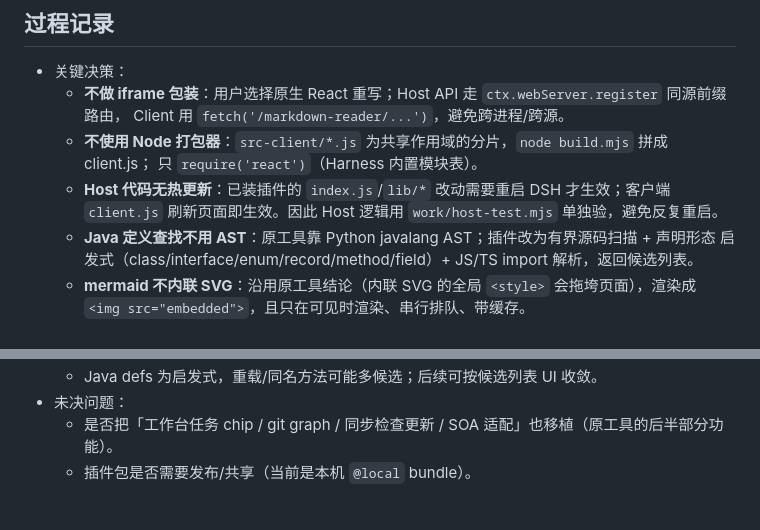
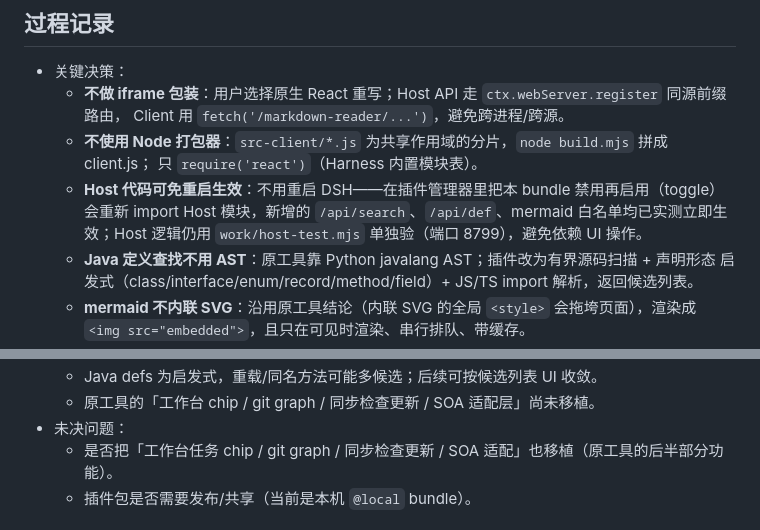
Before and after one commit to TechieBreeze/MarkdownReader, a Markdown page: README.md, 2 parts joined by grey strips. GitHub-like rendering.

```diff
--- a/README.md
+++ b/README.md
@@ -50,8 +50,9 @@ Client 用 React 重写界面，不依赖原工具目录、不启 Python 服务
     Client 用 `fetch('/markdown-reader/...')`，避免跨进程/跨源。
   - **不使用 Node 打包器**：`src-client/*.js` 为共享作用域的分片，`node build.mjs` 拼成 client.js；
     只 `require('react')`（Harness 内置模块表）。
-  - **Host 代码无热更新**：已装插件的 `index.js`/`lib/*` 改动需要重启 DSH 才生效；客户端 `client.js`
-    刷新页面即生效。因此 Host 逻辑用 `work/host-test.mjs` 单独验，避免反复重启。
+  - **Host 代码可免重启生效**：不用重启 DSH——在插件管理器里把本 bundle 禁用再启用（toggle）会重新
+    import Host 模块，新增的 `/api/search`、`/api/def`、mermaid 白名单均已实测立即生效；Host 逻辑仍用
+    `work/host-test.mjs` 单独验（端口 8799），避免依赖 UI 操作。
   - **Java 定义查找不用 AST**：原工具靠 Python javalang AST；插件改为有界源码扫描 + 声明形态
     启发式（class/interface/enum/record/method/field）+ JS/TS import 解析，返回候选列表。
   - **mermaid 不内联 SVG**：沿用原工具结论（内联 SVG 的全局 `<style>` 会拖垮页面），渲染成
@@ -62,4 +62,5 @@ Client 用 React 重写界面，不依赖原工具目录、不启 Python 服务
   - Java defs 为启发式，重载/同名方法可能多候选；后续可按候选列表 UI 收敛。
+  - 原工具的「工作台 chip / git graph / 同步检查更新 / SOA 适配层」尚未移植。
 - 未决问题：
   - 是否把「工作台任务 chip / git graph / 同步检查更新 / SOA 适配」也移植（原工具的后半部分功能）。
   - 插件包是否需要发布/共享（当前是本机 `@local` bundle）。
```
Also changed, not shown: other parts of README.md (+1 -2 lines), docs/acceptance-checklist.md (added, +50 -0 lines), plugin/README.md (+3 -1 lines).
